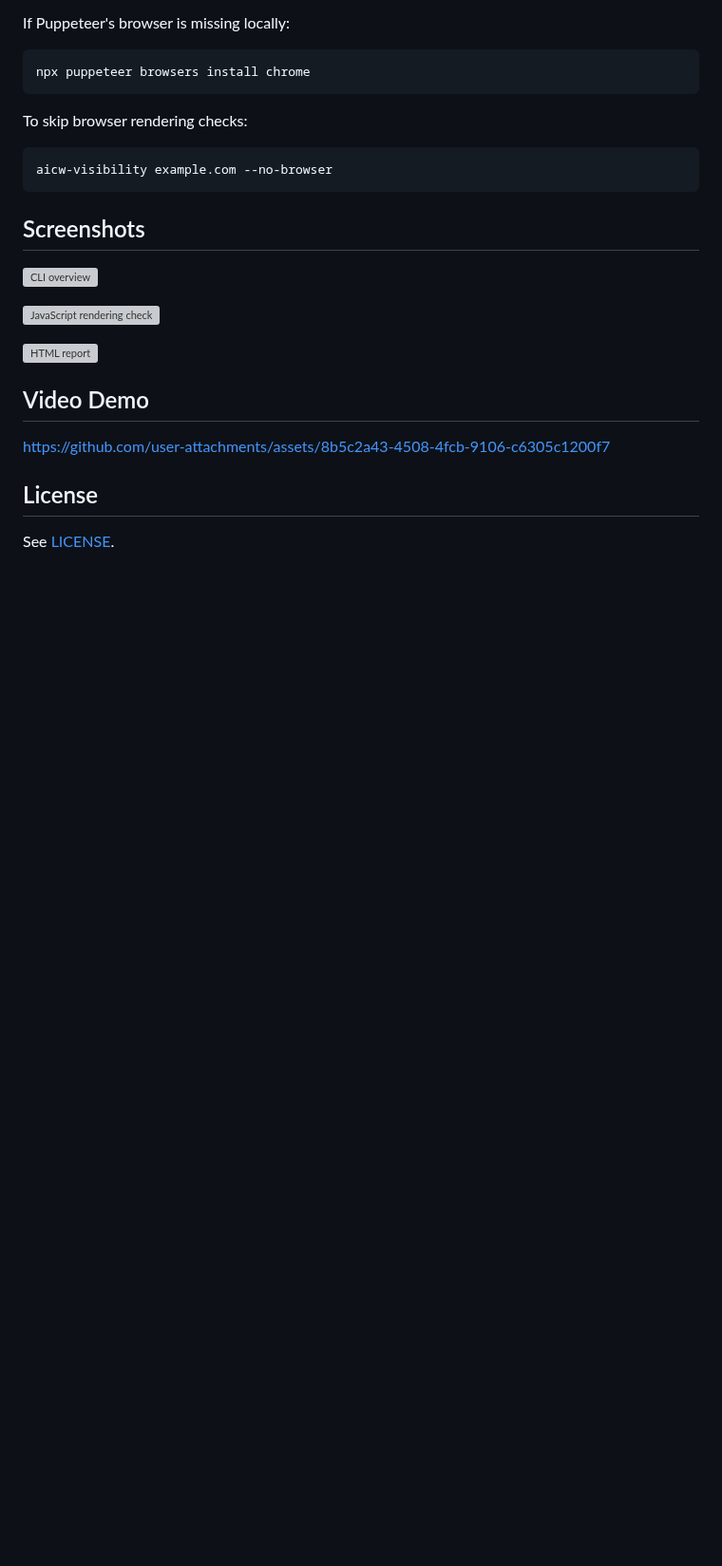
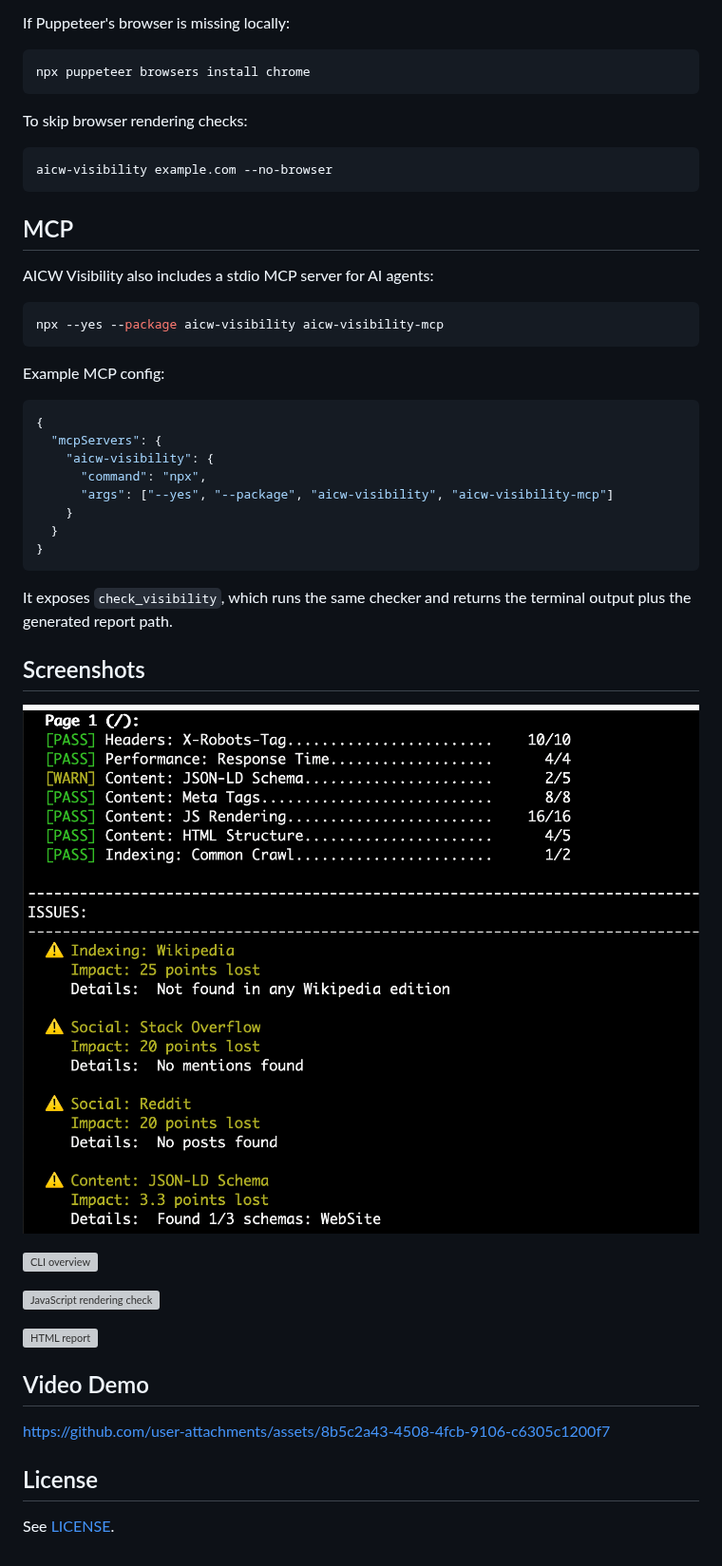
Before and after one commit to aichatwatch/aicw-visibility, a Markdown page: README.md, the part around one of its changes. Shown at 95% size. GitHub-like rendering; pictures changed too: docs/imgs/cli-report.png (added); blank space fills up the shorter version; grey boxes are pictures that could not be loaded.

Commit message:
mcp support added, README.md updated (#2)

````diff
--- a/README.md
+++ b/README.md
@@ -33,7 +33,32 @@ To skip browser rendering checks:
 aicw-visibility example.com --no-browser
 ```
 
+## MCP
+
+AICW Visibility also includes a stdio MCP server for AI agents:
+
+```bash
+npx --yes --package aicw-visibility aicw-visibility-mcp
+```
+
+Example MCP config:
+
+```json
+{
+  "mcpServers": {
+    "aicw-visibility": {
+      "command": "npx",
+      "args": ["--yes", "--package", "aicw-visibility", "aicw-visibility-mcp"]
+    }
+  }
+}
+```
+
+It exposes `check_visibility`, which runs the same checker and returns the terminal output plus the generated report path.
+
 ## Screenshots
+
+![CLI report](docs/imgs/cli-report.png)
 
 ![CLI overview](docs/imgs/cli-overview.png)
 
````
Also changed, not shown: other parts of README.md (+2 -2 lines), 5 other files.
